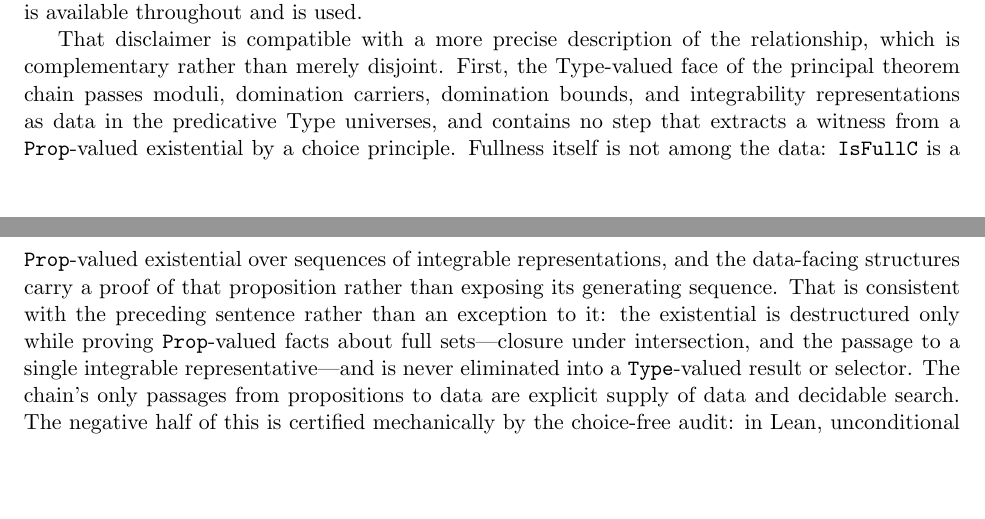
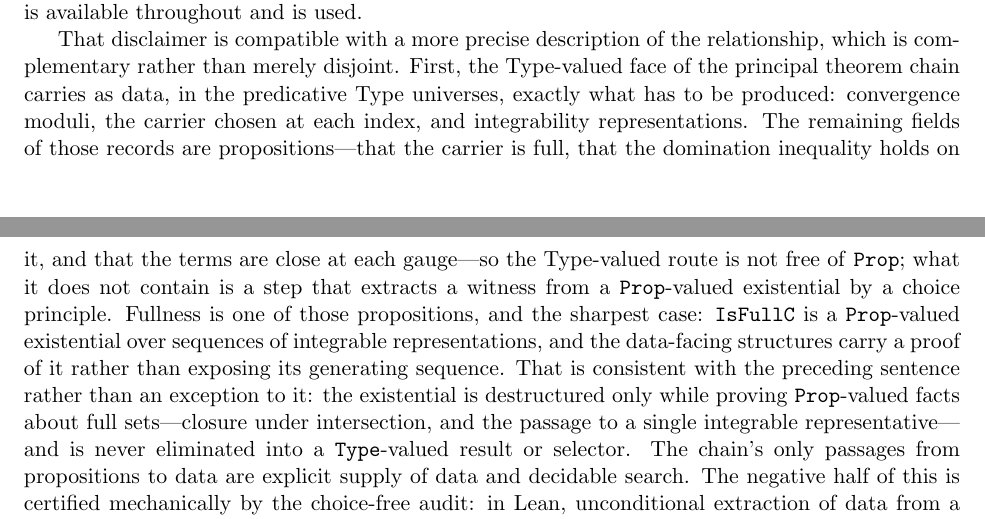
Before and after one commit to turahigashi/choicefree-bc-dct, a LaTeX paper (paper/paper.tex): two parts of pages 18 and 19 of 48, joined at a grey line, cut so that both start at the same text, the shorter picture padded with empty space. Compiled offline with pdfLaTeX.

Commit message:
paper: say which fields of the Type-valued records are data and which are propositions
The description of the Type-valued route listed "moduli, domination carriers,
domination bounds, and integrability representations" as data, and then said two
sentences later that fullness is not among the data.  But in
RepAbsLeOnFullDataC the domination bound and the fullness of the carrier are
fields of the same kind: both are propositions.  The record is Type-valued
because it carries a carrier and, through the chain, a modulus --- not because
its other fields avoid Prop.

Corrected to name the split as it is.  Data: the convergence modulus, the
carrier chosen at each index, and the integrability representations.
Propositions: that the carrier is full, that the domination inequality holds on
it, and that the terms are close at each gauge.  The Type-valued route is
therefore not free of Prop; what it does not contain is a step that extracts a
witness from a Prop-valued existential by a choice principle, which is the
property the audit certifies.  Fullness is now presented as the sharpest case of
the propositional half rather than as an exception to a data-only reading.

SHA256SUMS regenerated, 541 verifying.  48 pages, 0 errors, the four Overfull
boxes unchanged.

```diff
--- a/paper/paper.tex
+++ b/paper/paper.tex
@@ -436,7 +436,7 @@ Ciraulo develops a more recent pointfree route toward measure theory, including
 
 Petrakis and Zeuner have reconstructed Bishop--Cheng measure theory predicatively, replacing the impredicative $L^1$-completion by explicitly indexed families of partial functions~\cite{petrakis-2021,petrakis-zeuner-2024}; their development also avoids countable choice.  The present work does not claim a predicative reconstruction: the ambient theory has an impredicative universe of propositions and the development uses it.  Fullness is an impredicative existential---\path{IsFullC} quantifies over sequences of integrable representations and lands in \texttt{Prop}---and the order relations on presented reals and the Prop-facing chain of Section~\ref{sec:formalization} are propositions.  Several of these notions also have Type-valued forms, which live in the predicative universes: the data form of the order, and integrable sets, which are structures.  Their presence does not make the development predicative, since the impredicative universe is available throughout and is used.
 
-That disclaimer is compatible with a more precise description of the relationship, which is complementary rather than merely disjoint.  First, the Type-valued face of the principal theorem chain passes moduli, domination carriers, domination bounds, and integrability representations as data in the predicative Type universes, and contains no step that extracts a witness from a \texttt{Prop}-valued existential by a choice principle.  Fullness itself is not among the data: \path{IsFullC} is a \texttt{Prop}-valued existential over sequences of integrable representations, and the data-facing structures carry a proof of that proposition rather than exposing its generating sequence.  That is consistent with the preceding sentence rather than an exception to it: the existential is destructured only while proving \texttt{Prop}-valued facts about full sets---closure under intersection, and the passage to a single integrable representative---and is never eliminated into a \texttt{Type}-valued result or selector.  The chain's only passages from propositions to data are explicit supply of data and decidable search.  The negative half of this is certified mechanically by the choice-free audit: in Lean, unconditional extraction of data from a \texttt{Prop}-valued existential requires \texttt{Classical.choice} (Section~\ref{sec:audit}), so an axiom output confined to \texttt{[propext, Quot.sound]} proves the absence of choice-based extraction throughout the audited closure.  The positive classification---that every passage from propositions to data proceeds by explicit supply of data or by decidable search---comes from source inspection, and its principal instance is written out in Appendix~\ref{sec:b-onepoint}.  Second, integrable functions are handled as representation data from the outset and never pass through the impredicative $L^1$-completion; this runs in the same direction as Petrakis and Zeuner's central device of replacing the completion by explicitly indexed families---and it was they who carried that device out, as theorems, inside a predicative foundation.
+That disclaimer is compatible with a more precise description of the relationship, which is complementary rather than merely disjoint.  First, the Type-valued face of the principal theorem chain carries as data, in the predicative Type universes, exactly what has to be produced: convergence moduli, the carrier chosen at each index, and integrability representations.  The remaining fields of those records are propositions---that the carrier is full, that the domination inequality holds on it, and that the terms are close at each gauge---so the Type-valued route is not free of \texttt{Prop}; what it does not contain is a step that extracts a witness from a \texttt{Prop}-valued existential by a choice principle.  Fullness is one of those propositions, and the sharpest case: \path{IsFullC} is a \texttt{Prop}-valued existential over sequences of integrable representations, and the data-facing structures carry a proof of it rather than exposing its generating sequence.  That is consistent with the preceding sentence rather than an exception to it: the existential is destructured only while proving \texttt{Prop}-valued facts about full sets---closure under intersection, and the passage to a single integrable representative---and is never eliminated into a \texttt{Type}-valued result or selector.  The chain's only passages from propositions to data are explicit supply of data and decidable search.  The negative half of this is certified mechanically by the choice-free audit: in Lean, unconditional extraction of data from a \texttt{Prop}-valued existential requires \texttt{Classical.choice} (Section~\ref{sec:audit}), so an axiom output confined to \texttt{[propext, Quot.sound]} proves the absence of choice-based extraction throughout the audited closure.  The positive classification---that every passage from propositions to data proceeds by explicit supply of data or by decidable search---comes from source inspection, and its principal instance is written out in Appendix~\ref{sec:b-onepoint}.  Second, integrable functions are handled as representation data from the outset and never pass through the impredicative $L^1$-completion; this runs in the same direction as Petrakis and Zeuner's central device of replacing the completion by explicitly indexed families---and it was they who carried that device out, as theorems, inside a predicative foundation.
 
 The two contributions therefore divide the two known obstacles of the memoir between them: predicativity is removed by Petrakis and Zeuner at the level of the theory, while freedom from choice is established here, at the level of machine-checked proofs, for a Lean development over presented reals (for the machine-checked precedent in Coq, see the CoRN comparison below).  Determining, inside Lean, which fragments of the present development admit a predicative reading is left as future work, alongside their open problem (Section~\ref{sec:nogo}).
 
```
Also changed, not shown: paper/paper.pdf.
